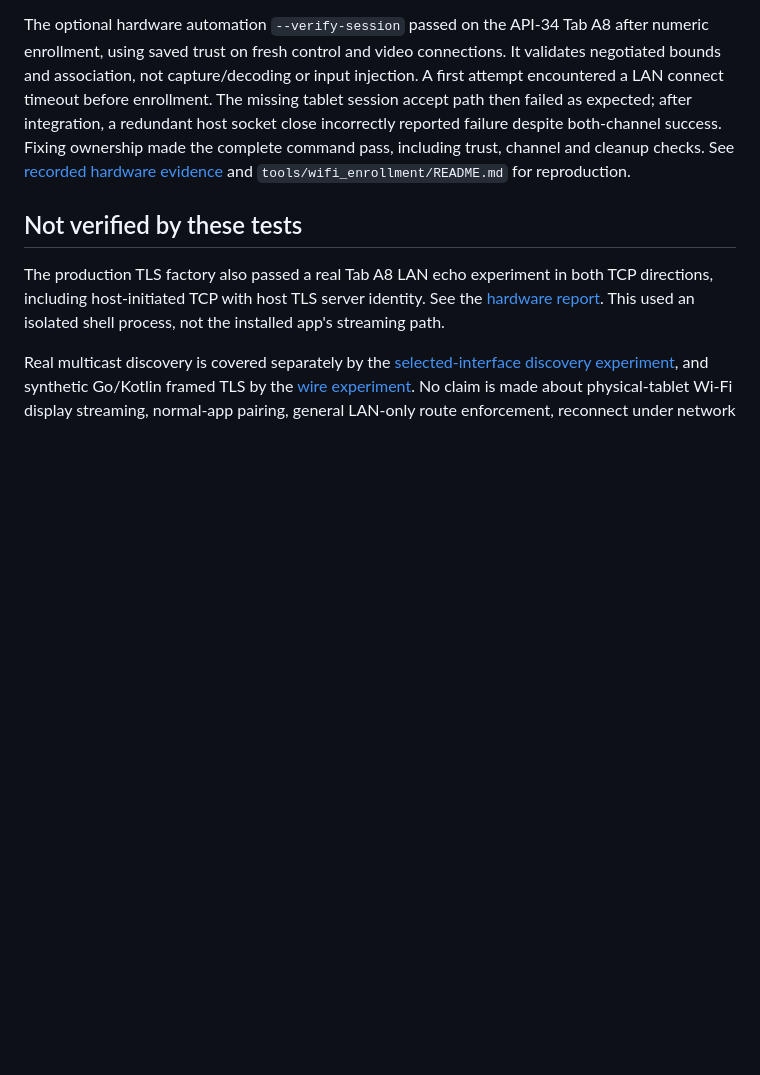
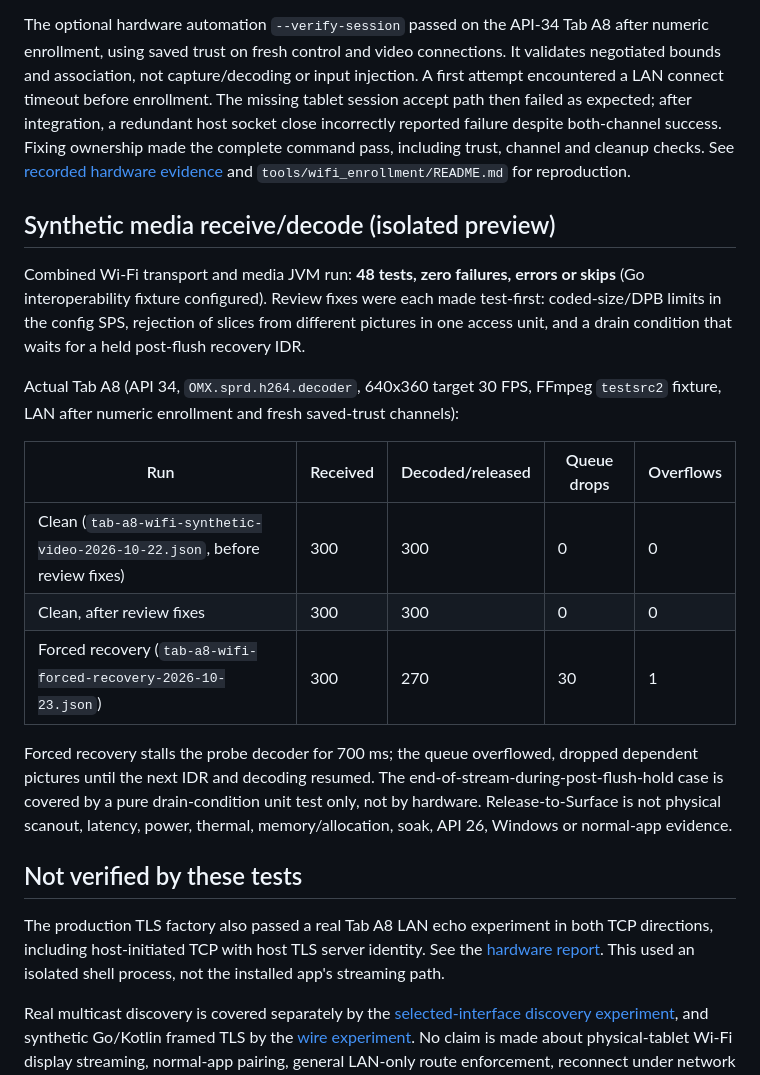
Before and after one commit to SolfenTheDragon/Drawsplay, a Markdown page: docs/wifi-testing.md, the part around the change. Rendered like a GitHub page; blank space fills up the shorter version.

Commit message:
docs: record Wi-Fi media results and resumption status

```diff
--- a/docs/wifi-testing.md
+++ b/docs/wifi-testing.md
@@ -132,6 +132,31 @@ made the complete command pass, including trust, channel and cleanup checks.
 See [recorded hardware evidence](performance/tab-a8-wifi-session-2026-10-22.json)
 and `tools/wifi_enrollment/README.md` for reproduction.
 
+## Synthetic media receive/decode (isolated preview)
+
+Combined Wi-Fi transport and media JVM run: **48 tests, zero failures,
+errors or skips** (Go interoperability fixture configured). Review fixes
+were each made test-first: coded-size/DPB limits in the config SPS,
+rejection of slices from different pictures in one access unit, and a
+drain condition that waits for a held post-flush recovery IDR.
+
+Actual Tab A8 (API 34, `OMX.sprd.h264.decoder`, 640x360 target 30 FPS,
+FFmpeg `testsrc2` fixture, LAN after numeric enrollment and fresh saved-trust
+channels):
+
+| Run | Received | Decoded/released | Queue drops | Overflows |
+| --- | --- | --- | --- | --- |
+| Clean (`tab-a8-wifi-synthetic-video-2026-10-22.json`, before review fixes) | 300 | 300 | 0 | 0 |
+| Clean, after review fixes | 300 | 300 | 0 | 0 |
+| Forced recovery (`tab-a8-wifi-forced-recovery-2026-10-23.json`) | 300 | 270 | 30 | 1 |
+
+Forced recovery stalls the probe decoder for 700 ms; the queue overflowed,
+dropped dependent pictures until the next IDR and decoding resumed. The
+end-of-stream-during-post-flush-hold case is covered by a pure drain-condition
+unit test only, not by hardware. Release-to-Surface is not physical scanout,
+latency, power, thermal, memory/allocation, soak, API 26, Windows or
+normal-app evidence.
+
 ## Not verified by these tests
 
 The production TLS factory also passed a real Tab A8 LAN echo experiment
```
Also changed, not shown: docs/wifi-resumption.md (+10 -1 lines).
